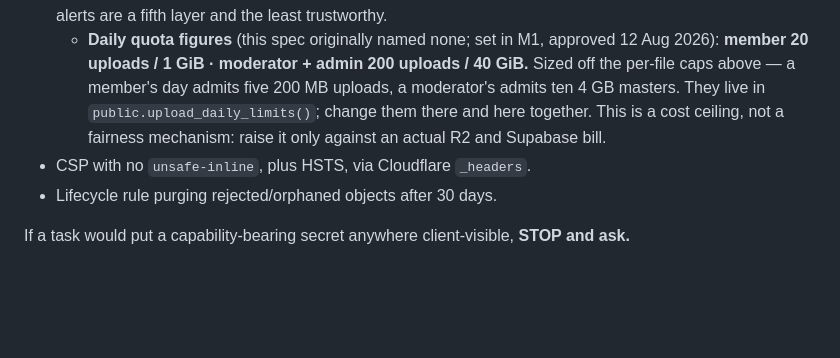
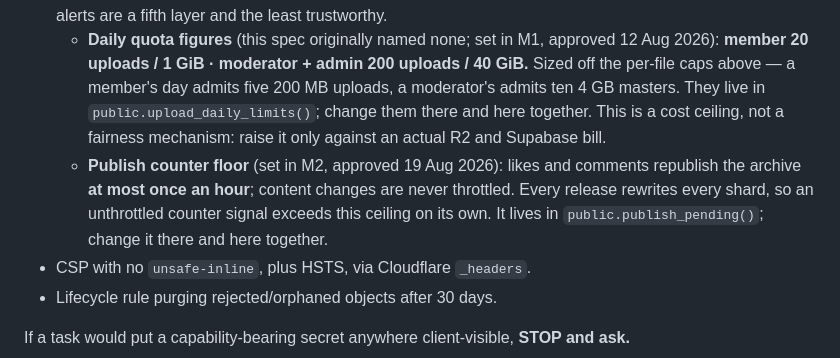
Before and after one commit to amrohass/nostaligia, a Markdown page: CLAUDE.md, the part around the change. Drawn GitHub-style; blank space fills up the shorter version.

Commit message:
CLAUDE.md §6: record the publish counter floor
M2 set a one-hour floor on counter-driven republishes and it lived only in
public.publish_pending(). §6's cost-ceiling bullet already carries M1's daily
quota figures under the same contract — "they live in public.upload_daily_limits();
change them there and here together" — and this is the same kind of number: a
cost-control constant chosen during a milestone, not specified by this file, and
changeable in a way that costs money in a straight line.

Added as a sibling sub-bullet in M1's style, naming public.publish_pending() as
the implementation. Nothing in §6 is restructured; the diff is five added lines
and no deletions.

Known imprecision, left alone rather than papered over: 0037's inline comment at
the constant says the floor is "repeated in CLAUDE.md's growth note". That phrase
pointed at the working plan, not at this file, and it is now under-specified
rather than wrong — §6 does carry it. 0037 is applied and pushed, so the sentence
cannot be corrected without a migration whose only content is a comment.

Co-Authored-By: Claude Opus 5 <noreply@anthropic.com>

```diff
--- a/CLAUDE.md
+++ b/CLAUDE.md
@@ -235,6 +235,11 @@ Written after a real compromised-key incident (~24,000% billing spike).
     moderator's admits ten 4 GB masters. They live in `public.upload_daily_limits()`;
     change them there and here together. This is a cost ceiling, not a fairness
     mechanism: raise it only against an actual R2 and Supabase bill.
+  - **Publish counter floor** (set in M2, approved 19 Aug 2026): likes and comments
+    republish the archive **at most once an hour**; content changes are never throttled.
+    Every release rewrites every shard, so an unthrottled counter signal exceeds this
+    ceiling on its own. It lives in `public.publish_pending()`; change it there and here
+    together.
 - CSP with no `unsafe-inline`, plus HSTS, via Cloudflare `_headers`.
 - Lifecycle rule purging rejected/orphaned objects after 30 days.
 
```
